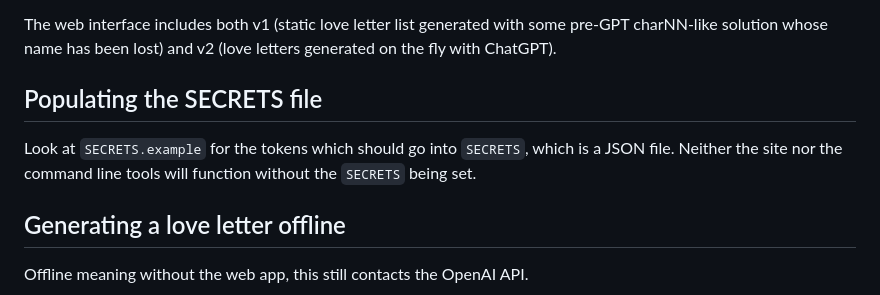
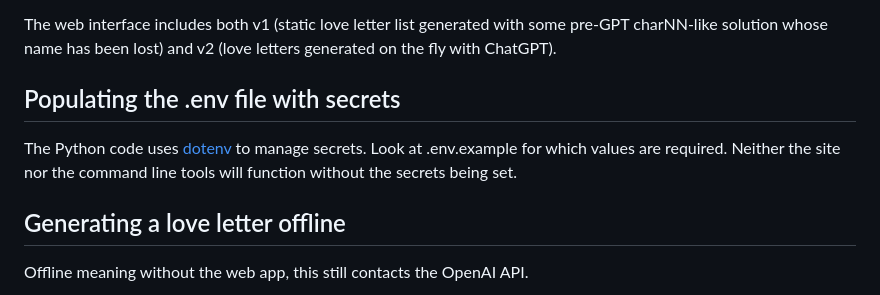
Before and after one commit to audiodude/endless-love-letters, a Markdown page: README.md, the part around the change. Drawn GitHub-style.

```diff
--- a/README.md
+++ b/README.md
@@ -13,11 +13,11 @@ The web interface includes both v1 (static love letter list generated with some
 pre-GPT charNN-like solution whose name has been lost) and v2 (love letters
 generated on the fly with ChatGPT).
 
-## Populating the SECRETS file
+## Populating the .env file with secrets
 
-Look at `SECRETS.example` for the tokens which should go into `SECRETS`, which
-is a JSON file. Neither the site nor the command line tools will function
-without the `SECRETS` being set.
+The Python code uses [dotenv](https://github.com/theskumar/python-dotenv) to
+manage secrets. Look at .env.example for which values are required. Neither the
+site nor the command line tools will function without the secrets being set.
 
 ## Generating a love letter offline
 
```
